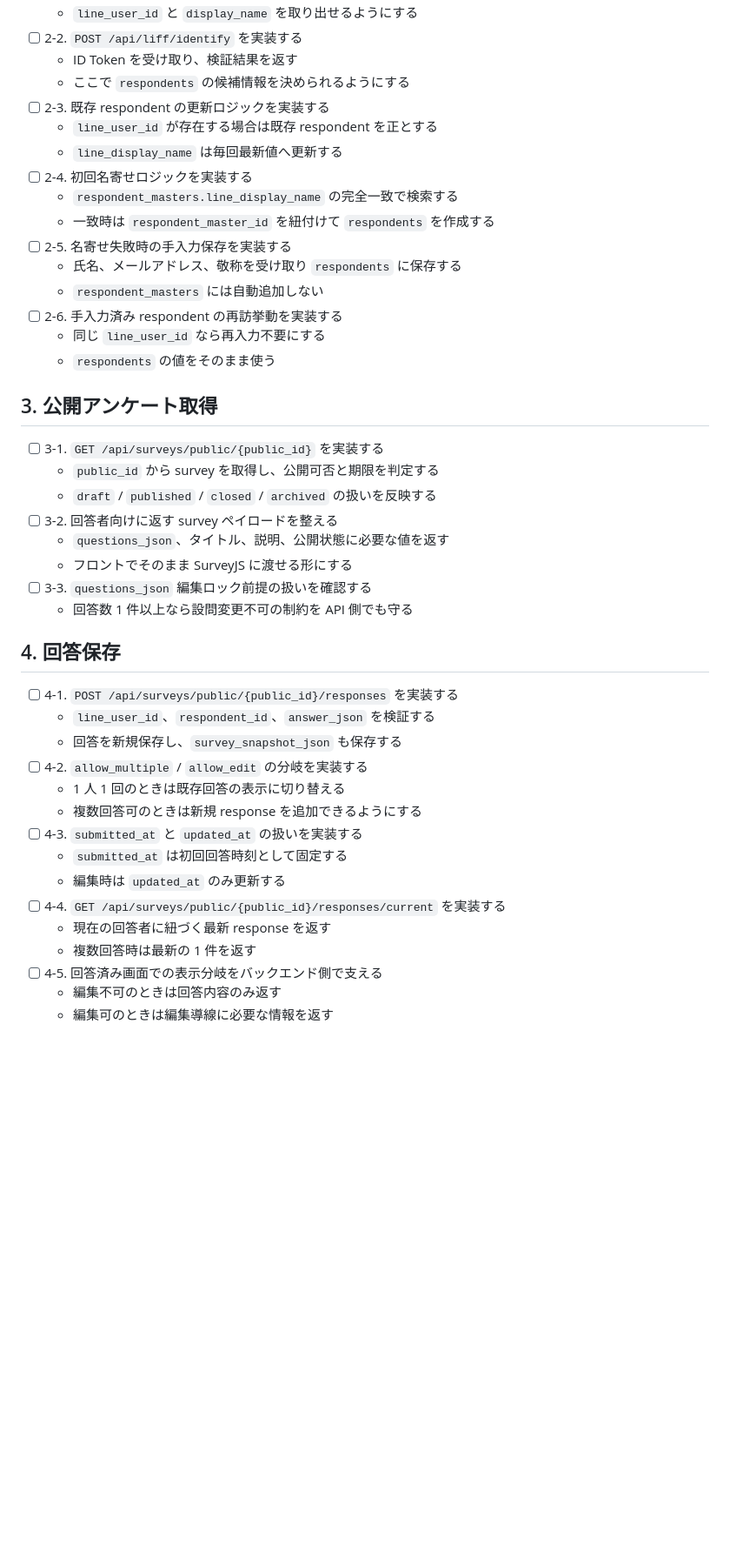
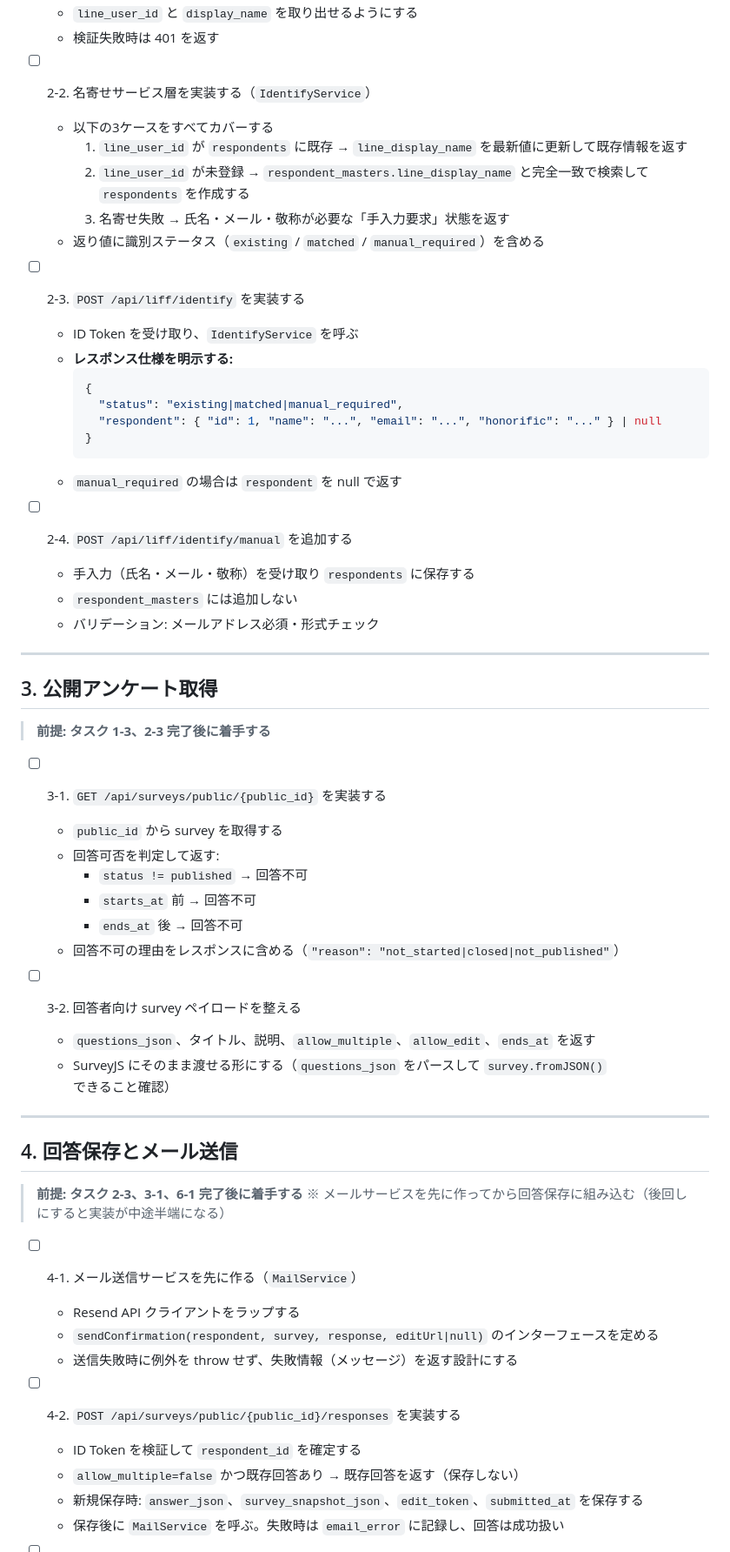
Before and after one commit to shipwebdotjp/line_survey, a Markdown page: docs/task.md, the part around one of its changes. Shown at 87% size. Drawn GitHub-style; blank space fills up the shorter version.

````diff
--- a/docs/task.md
+++ b/docs/task.md
@@ -35,45 +55,62 @@
   - `line_user_id` と `display_name` を取り出せるようにする
-- [ ] 2-2. `POST /api/liff/identify` を実装する
-  - ID Token を受け取り、検証結果を返す
-  - ここで `respondents` の候補情報を決められるようにする
-- [ ] 2-3. 既存 respondent の更新ロジックを実装する
-  - `line_user_id` が存在する場合は既存 respondent を正とする
-  - `line_display_name` は毎回最新値へ更新する
-- [ ] 2-4. 初回名寄せロジックを実装する
-  - `respondent_masters.line_display_name` の完全一致で検索する
-  - 一致時は `respondent_master_id` を紐付けて `respondents` を作成する
-- [ ] 2-5. 名寄せ失敗時の手入力保存を実装する
-  - 氏名、メールアドレス、敬称を受け取り `respondents` に保存する
-  - `respondent_masters` には自動追加しない
-- [ ] 2-6. 手入力済み respondent の再訪挙動を実装する
-  - 同じ `line_user_id` なら再入力不要にする
-  - `respondents` の値をそのまま使う
+  - 検証失敗時は 401 を返す
+
+- [ ] 2-2. 名寄せサービス層を実装する（`IdentifyService`）
+  - 以下の3ケースをすべてカバーする
+    1. `line_user_id` が `respondents` に既存 → `line_display_name` を最新値に更新して既存情報を返す
+    2. `line_user_id` が未登録 → `respondent_masters.line_display_name` と完全一致で検索して `respondents` を作成する
+    3. 名寄せ失敗 → 氏名・メール・敬称が必要な「手入力要求」状態を返す
+  - 返り値に識別ステータス（`existing` / `matched` / `manual_required`）を含める
+
+- [ ] 2-3. `POST /api/liff/identify` を実装する
+  - ID Token を受け取り、`IdentifyService` を呼ぶ
+  - **レスポンス仕様を明示する:**
+    ```json
+    {
+      "status": "existing|matched|manual_required",
+      "respondent": { "id": 1, "name": "...", "email": "...", "honorific": "..." } | null
+    }
+    ```
+  - `manual_required` の場合は `respondent` を null で返す
+
+- [ ] 2-4. `POST /api/liff/identify/manual` を追加する
+  - 手入力（氏名・メール・敬称）を受け取り `respondents` に保存する
+  - `respondent_masters` には追加しない
+  - バリデーション: メールアドレス必須・形式チェック
+
+---
 
 ## 3. 公開アンケート取得
 
+> **前提: タスク 1-3、2-3 完了後に着手する**
+
 - [ ] 3-1. `GET /api/surveys/public/{public_id}` を実装する
-  - `public_id` から survey を取得し、公開可否と期限を判定する
-  - `draft` / `published` / `closed` / `archived` の扱いを反映する
-- [ ] 3-2. 回答者向けに返す survey ペイロードを整える
-  - `questions_json`、タイトル、説明、公開状態に必要な値を返す
-  - フロントでそのまま SurveyJS に渡せる形にする
-- [ ] 3-3. `questions_json` 編集ロック前提の扱いを確認する
-  - 回答数 1 件以上なら設問変更不可の制約を API 側でも守る
+  - `public_id` から survey を取得する
+  - 回答可否を判定して返す:
+    - `status != published` → 回答不可
+    - `starts_at` 前 → 回答不可
+    - `ends_at` 後 → 回答不可
+  - 回答不可の理由をレスポンスに含める（`"reason": "not_started|closed|not_published"`）
 
-## 4. 回答保存
+- [ ] 3-2. 回答者向け survey ペイロードを整える
+  - `questions_json`、タイトル、説明、`allow_multiple`、`allow_edit`、`ends_at` を返す
+  - SurveyJS にそのまま渡せる形にする（`questions_json` をパースして `survey.fromJSON()` できること確認）
 
-- [ ] 4-1. `POST /api/surveys/public/{public_id}/responses` を実装する
-  - `line_user_id`、`respondent_id`、`answer_json` を検証する
-  - 回答を新規保存し、`survey_snapshot_json` も保存する
-- [ ] 4-2. `allow_multiple` / `allow_edit` の分岐を実装する
-  - 1 人 1 回のときは既存回答の表示に切り替える
-  - 複数回答可のときは新規 response を追加できるようにする
-- [ ] 4-3. `submitted_at` と `updated_at` の扱いを実装する
-  - `submitted_at` は初回回答時刻として固定する
-  - 編集時は `updated_at` のみ更新する
-- [ ] 4-4. `GET /api/surveys/public/{public_id}/responses/current` を実装する
-  - 現在の回答者に紐づく最新 response を返す
-  - 複数回答時は最新の 1 件を返す
-- [ ] 4-5. 回答済み画面での表示分岐をバックエンド側で支える
-  - 編集不可のときは回答内容のみ返す
-  - 編集可のときは編集導線に必要な情報を返す
+---
+
+## 4. 回答保存とメール送信
+
+> **前提: タスク 2-3、3-1、6-1 完了後に着手する**
+> ※ メールサービスを先に作ってから回答保存に組み込む（後回しにすると実装が中途半端になる）
+
+- [ ] 4-1. メール送信サービスを先に作る（`MailService`）
+  - Resend API クライアントをラップする
+  - `sendConfirmation(respondent, survey, response, editUrl|null)` のインターフェースを定める
+  - 送信失敗時に例外を throw せず、失敗情報（メッセージ）を返す設計にする
+
+- [ ] 4-2. `POST /api/surveys/public/{public_id}/responses` を実装する
+  - ID Token を検証して `respondent_id` を確定する
+  - `allow_multiple=false` かつ既存回答あり → 既存回答を返す（保存しない）
+  - 新規保存時: `answer_json`、`survey_snapshot_json`、`edit_token`、`submitted_at` を保存する
+  - 保存後に `MailService` を呼ぶ。失敗時は `email_error` に記録し、回答は成功扱い
+
````
Also changed, not shown: other parts of docs/task.md (+198 -113 lines).
